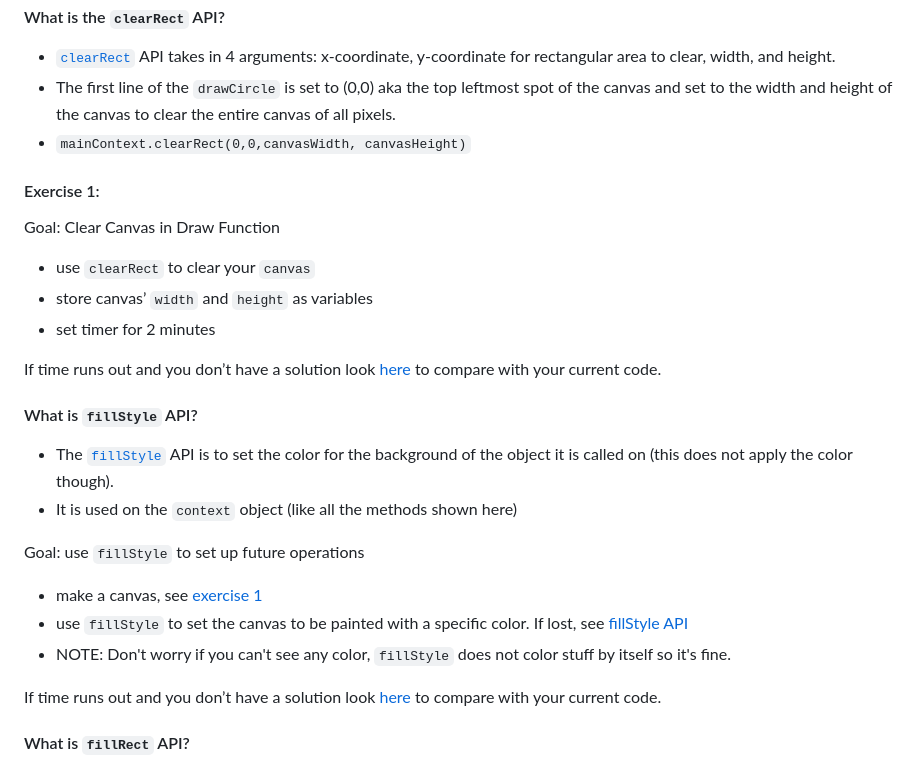
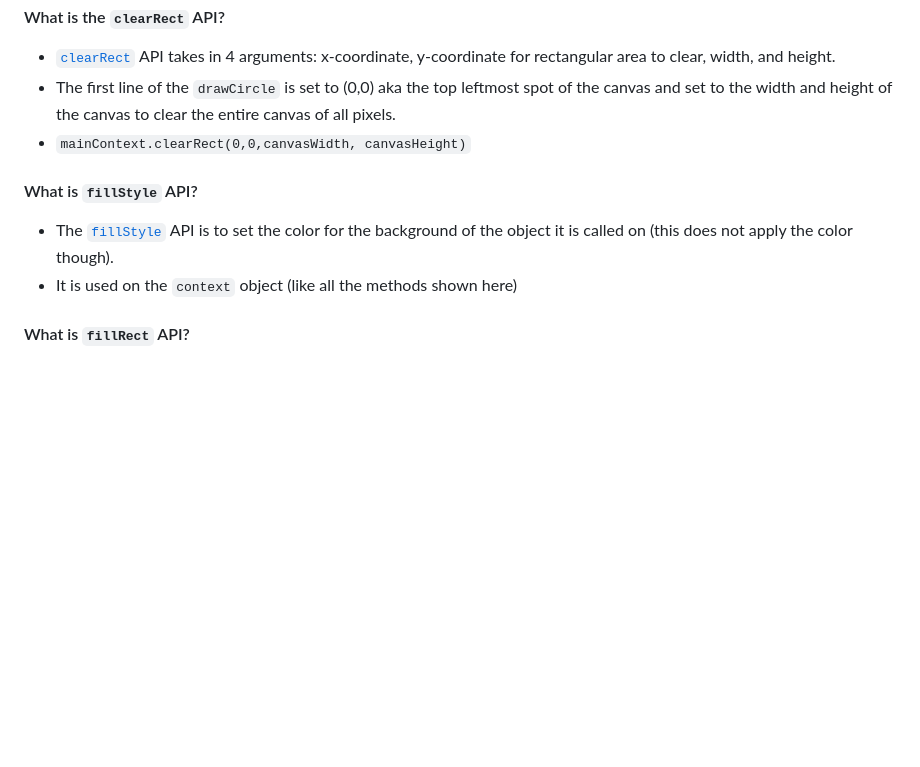
Before and after one commit to keyy123/playing-with-html-canvas, a Markdown page: Simple-HTML5-Canvas-animation/simple-animation.md, the part around the change printed below. Rendered like a GitHub page; blank space fills up the shorter version.

```diff
--- a/Simple-HTML5-Canvas-animation/simple-animation.md
+++ b/Simple-HTML5-Canvas-animation/simple-animation.md
@@ -46,26 +46,9 @@ Before we make a function to draw a circle, we'll need to know about the APIs th
 - The first line of the `drawCircle` is set to (0,0) aka the top leftmost spot of the canvas and set to the width and height of the canvas to clear the entire canvas of all pixels.
 - `mainContext.clearRect(0,0,canvasWidth, canvasHeight)`
 
-#### Exercise 1:
-Goal: Clear Canvas in Draw Function
-- use `clearRect` to clear your `canvas`
-- store canvas’ `width` and `height` as variables
-- set timer for 2 minutes
-
-If time runs out and you don’t have a solution look [here]() to compare with your current code.
-
-
 #### What is `fillStyle` API?
 - The [`fillStyle`](https://developer.mozilla.org/en-US/docs/Web/API/CanvasRenderingContext2D/fillStyle) API is to set the color for the background of the object it is called on (this does not apply the color though).
 - It is used on the `context` object (like all the methods shown here)
-
-Goal: use `fillStyle` to set up future operations
-- make a canvas, see [exercise 1](#exercise-1)
-- use `fillStyle` to set the canvas to be painted with a specific color. If lost, see [fillStyle API](#what-is-fillstyle-api)
-- NOTE: Don't worry if you can't see any color, `fillStyle` does not color stuff by itself so it's fine.
-
-If time runs out and you don’t have a solution look [here]() to compare with your current code.
-
 
 #### What is `fillRect` API?
 -  The [`fillRect`](https://developer.mozilla.org/en-US/docs/Web/API/CanvasRenderingContext2D/fillRect) API is to apply the value set from `fillStyle` in a rectangular area. It takes 4 arguments: x-coordinates, y-coordinates, width, and height. We apply the style to the top-leftmost spot and give it the canvas width and height to style the entire canvas' bg.
```
Also changed, not shown: other parts of Simple-HTML5-Canvas-animation/simple-animation.md (+50 -0 lines).
